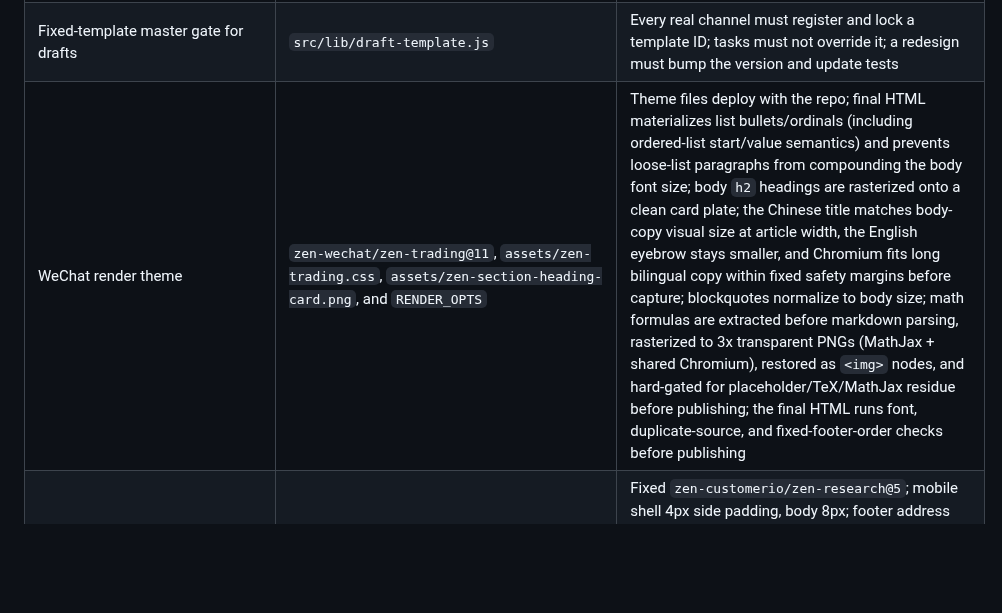
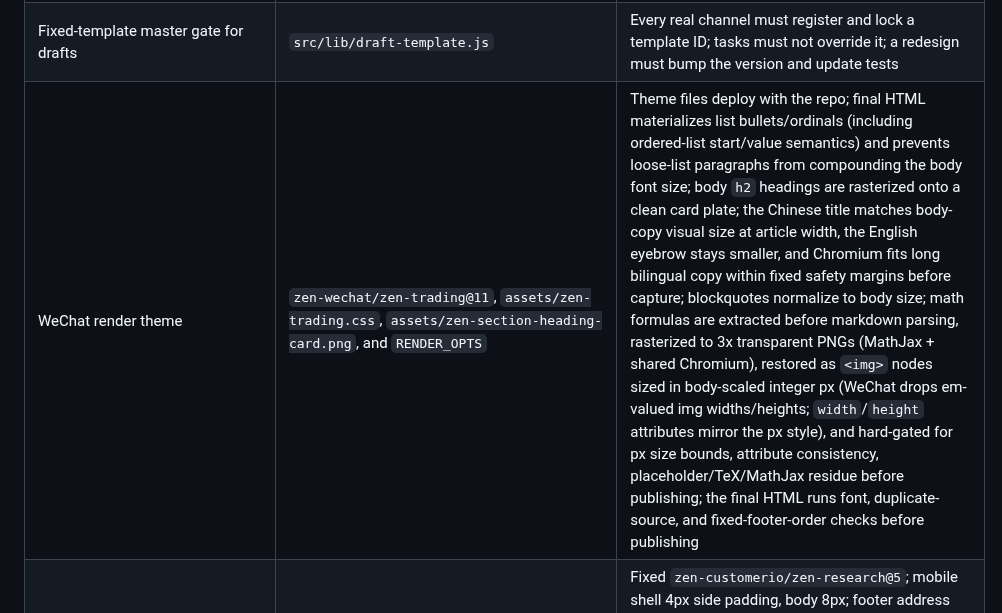
Before and after one commit to zen-tradings/internal-marketing-agent, a Markdown page: docs/GUIDE.md, the part around the change. Drawn GitHub-style; blank space fills up the shorter version.

Commit message:
docs(math): record WeChat em-on-img constraint and px sizing contract
Capture the production lesson that WeChat's editor drops em-valued
width/height on <img>, so math images must stay px-sized (AGENTS.md
hard-constraint line) and the GUIDE.md render-theme row now describes
the px sizing and gate coverage.

```diff
--- a/docs/GUIDE.md
+++ b/docs/GUIDE.md
@@ -159,7 +159,7 @@ You send `@bot earnings: Micron FY26Q3 https://example.com/xxx` in Slack. Then,
 | Opening Digest Chinese WeChat cover | `src/lib/opening-digest-wechat-cover.js` + `assets/opening-digest-wechat-cover/` | Local offline Canvas at 900×383; frozen edition date, complete normalized headline, fixed English tags; bundled logo/fonts verified by hash, run-scoped PNG/JSON cache. The large CJK font is read directly from its local file. English email and ordinary covers use their existing renderers. |
 | Analysis models and budgets | `OPENROUTER_MODEL` / `OPENROUTER_ROUTER_MODEL` / `OPENROUTER_PLANNER_MODEL` / `OPENROUTER_REVIEW_MODEL` / `ANALYSIS_*` in `.env` | Body, routing, planning, and audit are separated; production defaults to V2 |
 | Fixed-template master gate for drafts | `src/lib/draft-template.js` | Every real channel must register and lock a template ID; tasks must not override it; a redesign must bump the version and update tests |
-| WeChat render theme | `zen-wechat/zen-trading@11`, `assets/zen-trading.css`, `assets/zen-section-heading-card.png`, and `RENDER_OPTS` | Theme files deploy with the repo; final HTML materializes list bullets/ordinals (including ordered-list start/value semantics) and prevents loose-list paragraphs from compounding the body font size; body `h2` headings are rasterized onto a clean card plate; the Chinese title matches body-copy visual size at article width, the English eyebrow stays smaller, and Chromium fits long bilingual copy within fixed safety margins before capture; blockquotes normalize to body size; math formulas are extracted before markdown parsing, rasterized to 3x transparent PNGs (MathJax + shared Chromium), restored as `<img>` nodes, and hard-gated for placeholder/TeX/MathJax residue before publishing; the final HTML runs font, duplicate-source, and fixed-footer-order checks before publishing |
+| WeChat render theme | `zen-wechat/zen-trading@11`, `assets/zen-trading.css`, `assets/zen-section-heading-card.png`, and `RENDER_OPTS` | Theme files deploy with the repo; final HTML materializes list bullets/ordinals (including ordered-list start/value semantics) and prevents loose-list paragraphs from compounding the body font size; body `h2` headings are rasterized onto a clean card plate; the Chinese title matches body-copy visual size at article width, the English eyebrow stays smaller, and Chromium fits long bilingual copy within fixed safety margins before capture; blockquotes normalize to body size; math formulas are extracted before markdown parsing, rasterized to 3x transparent PNGs (MathJax + shared Chromium), restored as `<img>` nodes sized in body-scaled integer px (WeChat drops em-valued img widths/heights; `width`/`height` attributes mirror the px style), and hard-gated for px size bounds, attribute consistency, placeholder/TeX/MathJax residue before publishing; the final HTML runs font, duplicate-source, and fixed-footer-order checks before publishing |
 | Customer.io email drafts | `src/workflows/email.js` + `src/channels/customerio-draft.js` | Fixed `zen-customerio/zen-research@5`; mobile shell 4px side padding, body 8px; footer address fixed at `700 Leahy St, Redwood City, CA 94061`, LinkedIn fixed at `https://www.linkedin.com/company/110921483`; creates drafts only; audience controlled by the internal/pilot/full three-stage configuration |
 | Opening Digest daily brief | `src/workflows/opening-digest.js` + Customer.io/WeChat/Discord channels | Generated 10:00 ET, target 10:15; the email sends/schedules first, then derived deliveries use the frozen payload and persistent SQLite outboxes. Manual TEST runs never reach Discord. Opening call uses at most two institutional-tone sentences; `Today's focus` / 今日关注 combines themes and observable conditions in 2–3 bold-led bullets targeting 70–100 visible English words, followed by Evidence and cross-currents. Shorter evidence-bound copy is allowed without padding. Chinese preserves facts, negation, conditions, causal strength, and uncertainty with natural wording. Dedicated templates: email `zen-customerio/zen-research@10`, WeChat `zen-wechat/zen-trading@11`. See [the rollout notes](NEWSLETTER_ROLLOUT.md#opening-digest-当前实现) for editorial gates, translation/cache compatibility, frozen-payload recovery, and channel behavior. |
 | New publishing channel | New `src/channels/<name>.js` implementing publish() + template and channel registration | See the README "Extending" section; unregistered templates fail closed |
```
Also changed, not shown: AGENTS.md (+1 -0 lines).
